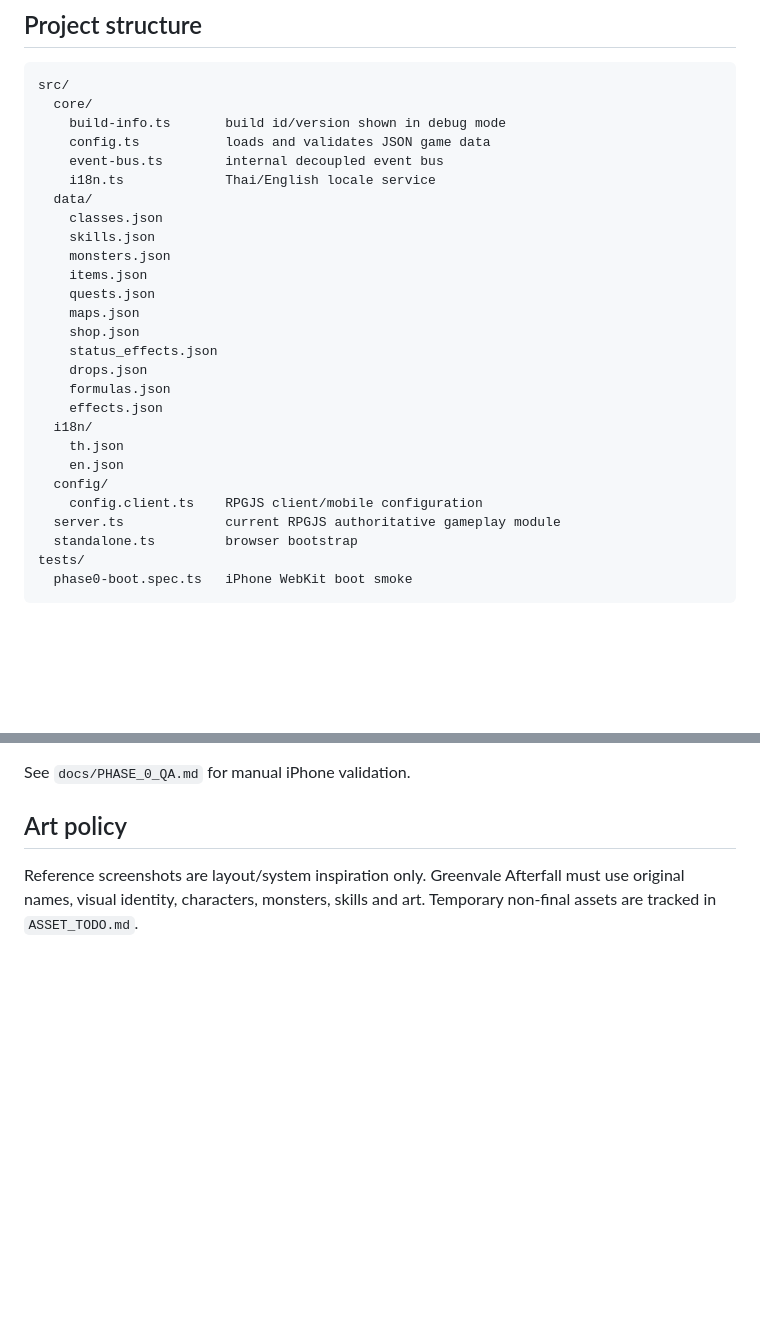
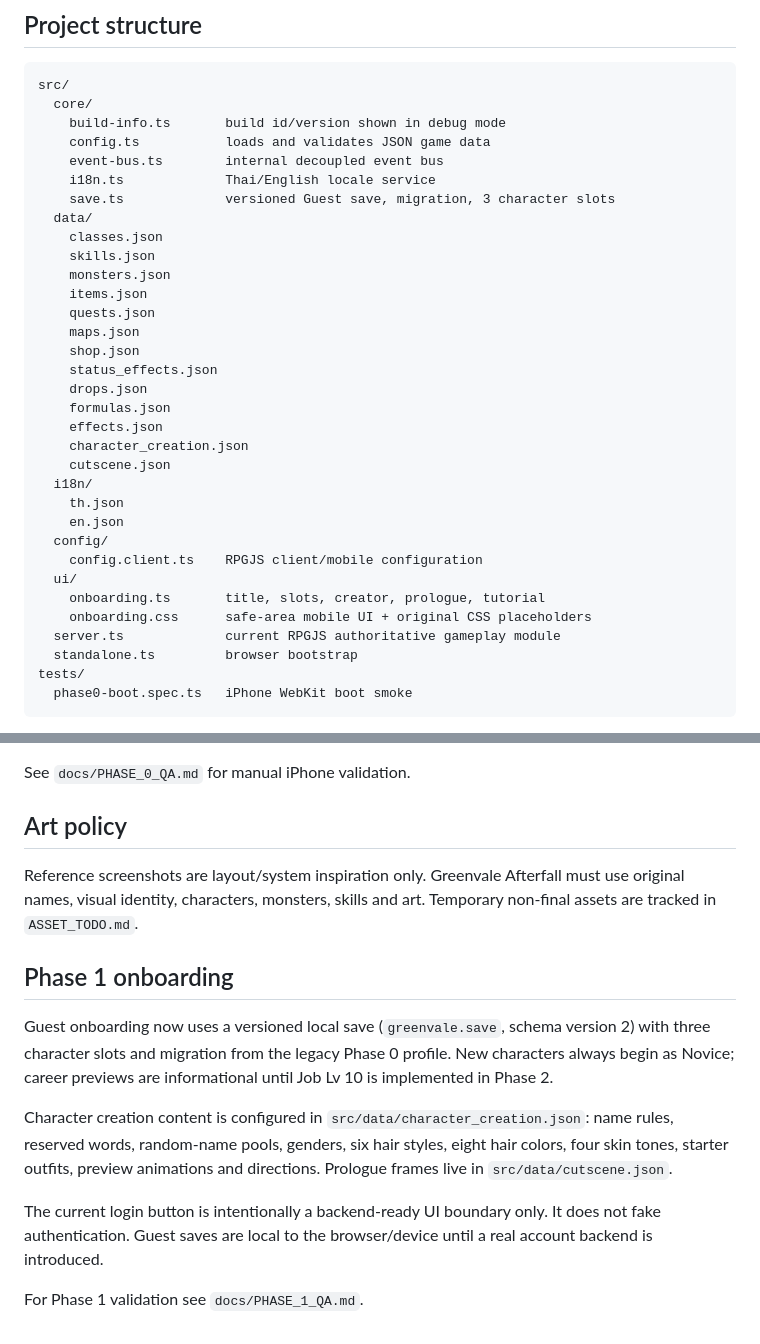
Before and after one commit to Iowzaza225/greenvale-rpgjs, a Markdown page: README.md, 2 parts joined by grey strips. Rendered like a GitHub page; blank space fills up the shorter version.

Commit message:
Phase 1: document save schema, character config and onboarding architecture

```diff
--- a/README.md
+++ b/README.md
@@ -15,6 +15,7 @@ src/
     config.ts           loads and validates JSON game data
     event-bus.ts        internal decoupled event bus
     i18n.ts             Thai/English locale service
+    save.ts             versioned Guest save, migration, 3 character slots
   data/
     classes.json
     skills.json
@@ -27,11 +28,16 @@ src/
     drops.json
     formulas.json
     effects.json
+    character_creation.json
+    cutscene.json
   i18n/
     th.json
     en.json
   config/
     config.client.ts    RPGJS client/mobile configuration
+  ui/
+    onboarding.ts       title, slots, creator, prologue, tutorial
+    onboarding.css      safe-area mobile UI + original CSS placeholders
   server.ts             current RPGJS authoritative gameplay module
   standalone.ts         browser bootstrap
 tests/
@@ -132,3 +138,14 @@ See `docs/PHASE_0_QA.md` for manual iPhone validation.
 ## Art policy
 
 Reference screenshots are layout/system inspiration only. Greenvale Afterfall must use original names, visual identity, characters, monsters, skills and art. Temporary non-final assets are tracked in `ASSET_TODO.md`.
+
+
+## Phase 1 onboarding
+
+Guest onboarding now uses a versioned local save (`greenvale.save`, schema version 2) with three character slots and migration from the legacy Phase 0 profile. New characters always begin as Novice; career previews are informational until Job Lv 10 is implemented in Phase 2.
+
+Character creation content is configured in `src/data/character_creation.json`: name rules, reserved words, random-name pools, genders, six hair styles, eight hair colors, four skin tones, starter outfits, preview animations and directions. Prologue frames live in `src/data/cutscene.json`.
+
+The current login button is intentionally a backend-ready UI boundary only. It does not fake authentication. Guest saves are local to the browser/device until a real account backend is introduced.
+
+For Phase 1 validation see `docs/PHASE_1_QA.md`.
```
